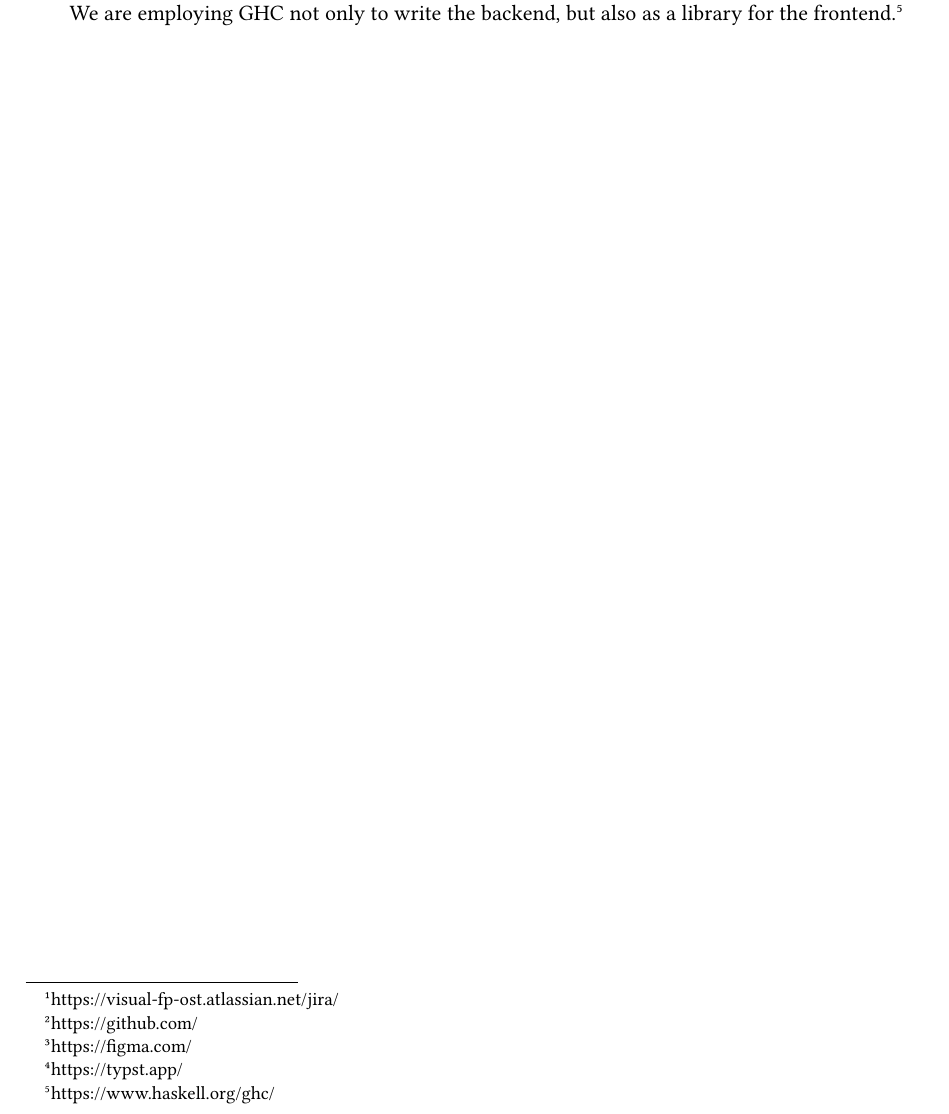
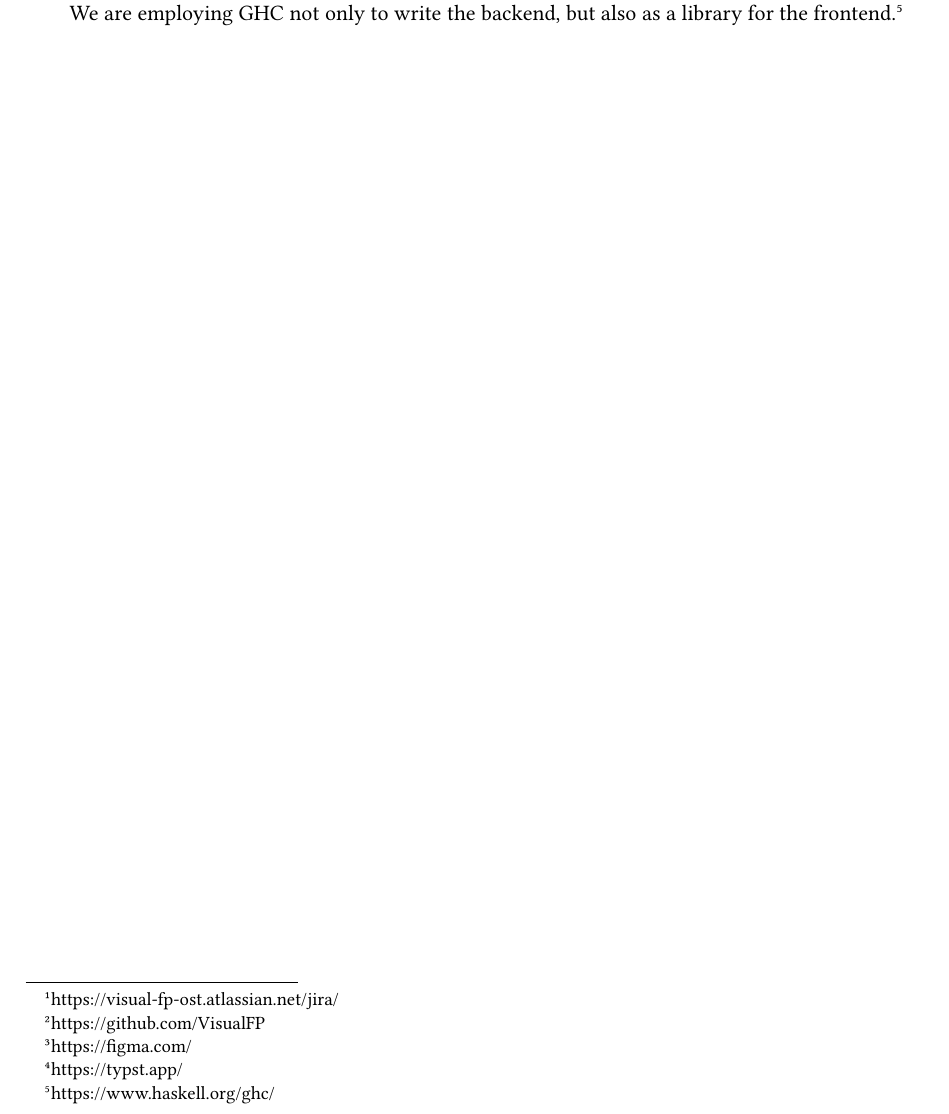
Before and after one commit to VisualFP/docs, a Typst document (SA/project_documentation/content/used_tools.typ): part of the page, cut so that both start at the same text. Compiled offline with Typst 0.15.

Commit message:
changes according to PR
Co-authored-by: lstreckeisen <31843807+lstreckeisen@users.noreply.github.com>

```diff
--- a/SA/project_documentation/content/used_tools.typ
+++ b/SA/project_documentation/content/used_tools.typ
@@ -7,7 +7,7 @@ We used these tools for the realization of this project.
   #footnote("https://visual-fp-ost.atlassian.net/jira/")
 / GitHub: is a web-based hosting service for version control using Git. We are
   using it to control and build the source code.
-  #footnote("https://github.com/")
+  #footnote("https://github.com/VisualFP")
 / Figma: is a vector graphics editor and prototyping tool. We are using it to
   design the UI concepts.
   #footnote("https://figma.com/")
```
